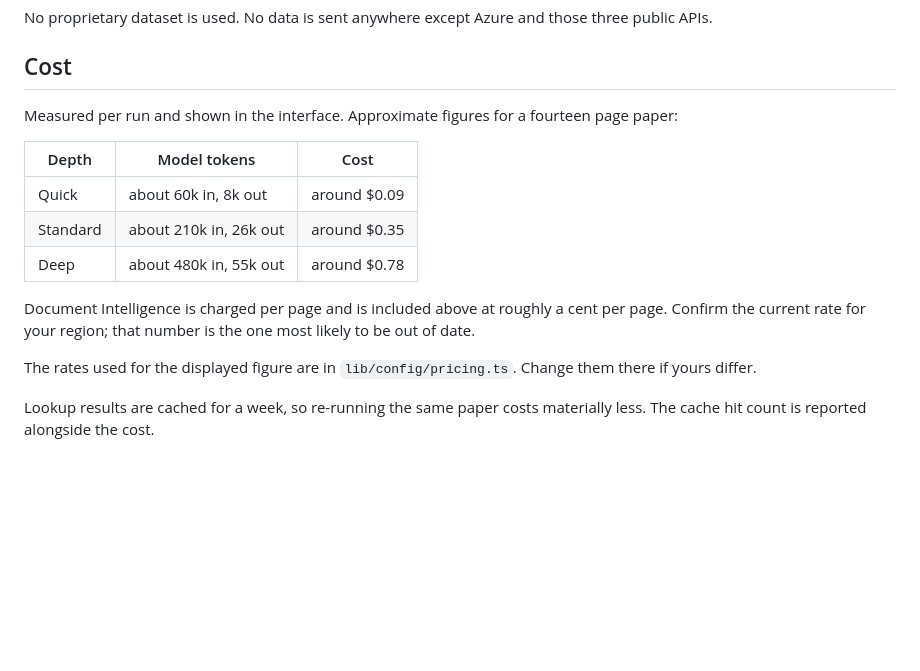
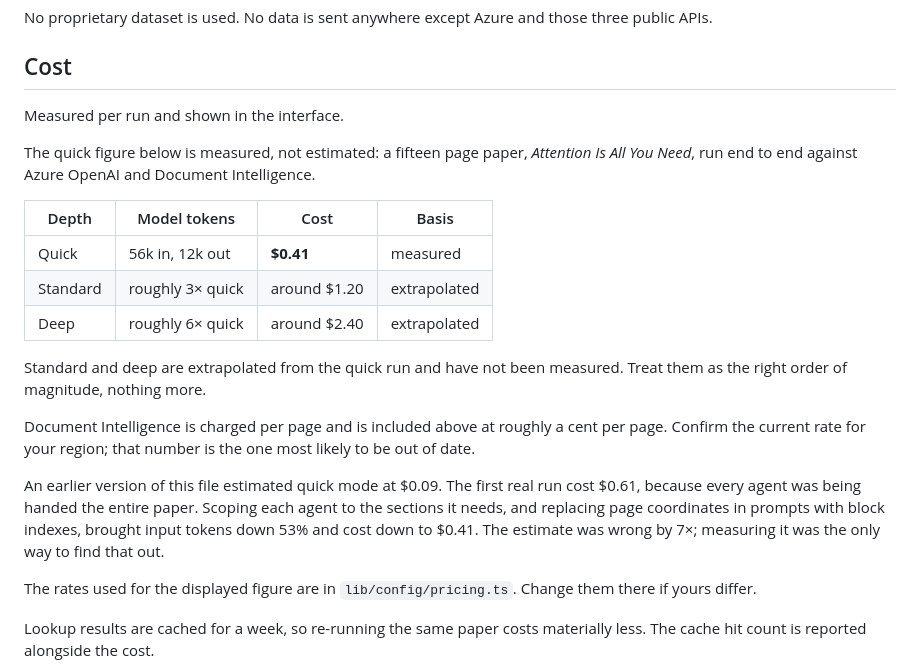
Before and after one commit to FlemingJohn/papertrail, a Markdown page: docs/reproducibility.md, the part around the change. Drawn GitHub-style; blank space fills up the shorter version.

Commit message:
docs: replace estimated costs with measured figures

```diff
--- a/docs/reproducibility.md
+++ b/docs/reproducibility.md
@@ -25,15 +25,21 @@ No proprietary dataset is used. No data is sent anywhere except Azure and those
 
 ## Cost
 
-Measured per run and shown in the interface. Approximate figures for a fourteen page paper:
+Measured per run and shown in the interface.
 
-| Depth | Model tokens | Cost |
-| --- | --- | --- |
-| Quick | about 60k in, 8k out | around $0.09 |
-| Standard | about 210k in, 26k out | around $0.35 |
-| Deep | about 480k in, 55k out | around $0.78 |
+The quick figure below is measured, not estimated: a fifteen page paper, *Attention Is All You Need*, run end to end against Azure OpenAI and Document Intelligence.
+
+| Depth | Model tokens | Cost | Basis |
+| --- | --- | --- | --- |
+| Quick | 56k in, 12k out | **$0.41** | measured |
+| Standard | roughly 3× quick | around $1.20 | extrapolated |
+| Deep | roughly 6× quick | around $2.40 | extrapolated |
+
+Standard and deep are extrapolated from the quick run and have not been measured. Treat them as the right order of magnitude, nothing more.
 
 Document Intelligence is charged per page and is included above at roughly a cent per page. Confirm the current rate for your region; that number is the one most likely to be out of date.
+
+An earlier version of this file estimated quick mode at $0.09. The first real run cost $0.61, because every agent was being handed the entire paper. Scoping each agent to the sections it needs, and replacing page coordinates in prompts with block indexes, brought input tokens down 53% and cost down to $0.41. The estimate was wrong by 7×; measuring it was the only way to find that out.
 
 The rates used for the displayed figure are in `lib/config/pricing.ts`. Change them there if yours differ.
 
```
